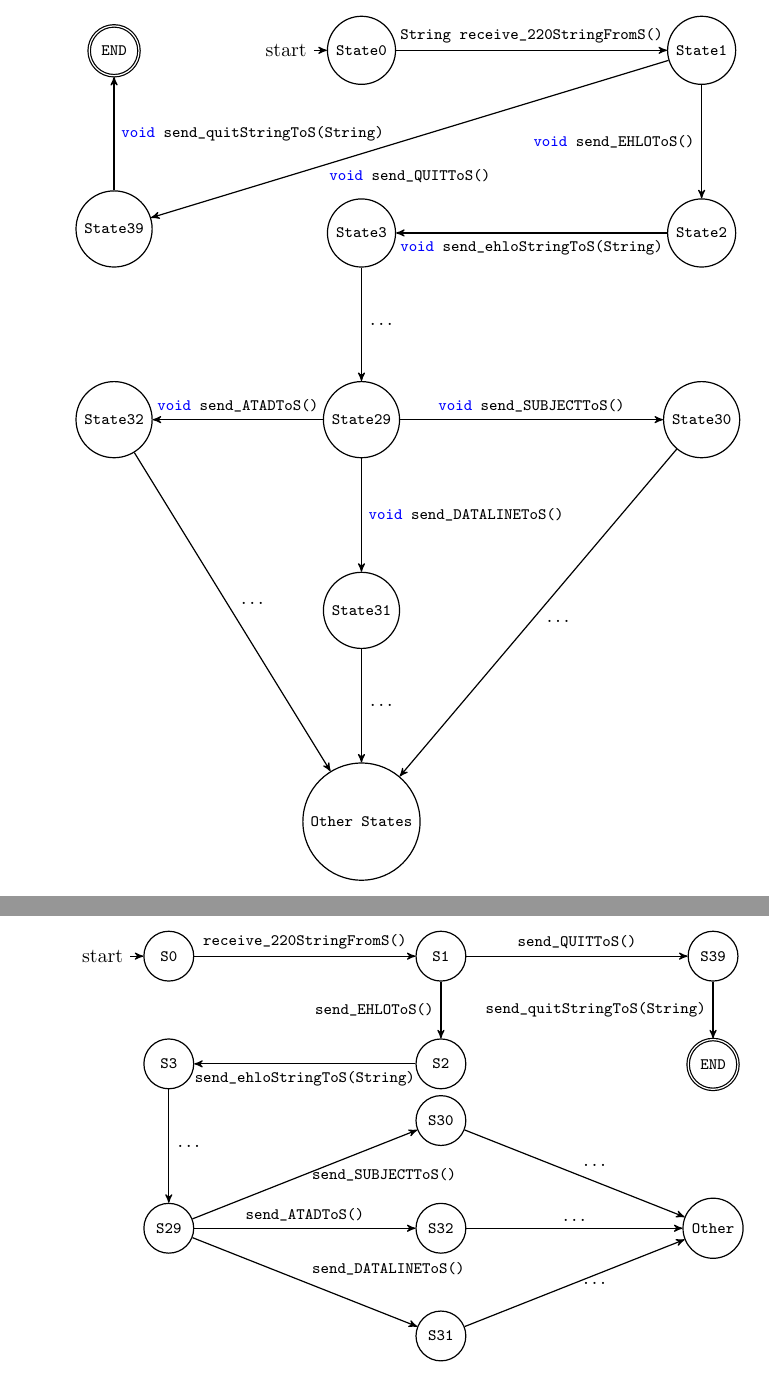
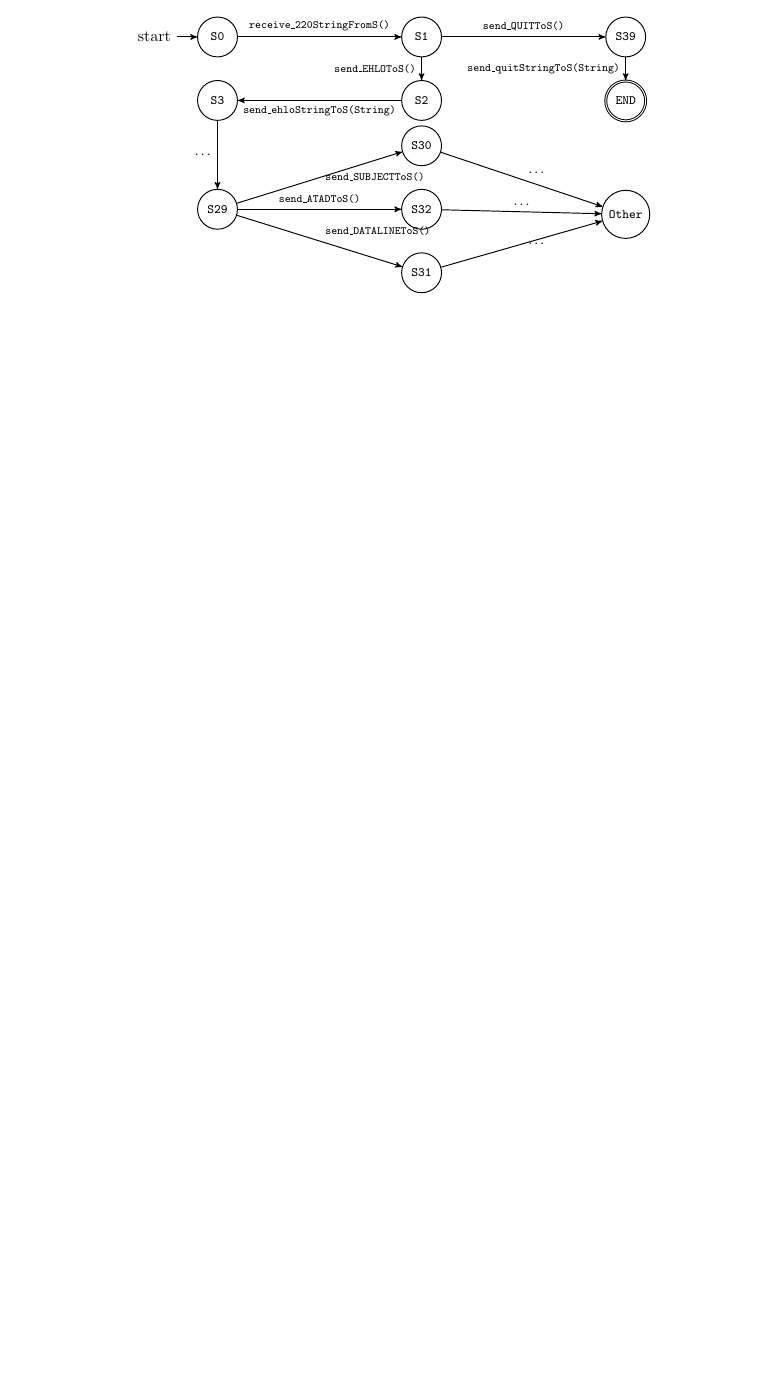
Before and after one commit to epsrc-abcd/Usecase-Report, a LaTeX thesis (SEFM/main.tex, which reads SEFM/figures/fig-state_machine.tex, SEFM/usecases.tex): two parts of pages 17 and 18 of 20 before the commit and part of page 16 of 18 after it, the two joined at a grey line, cut at the place of the change, the shorter picture padded with empty space. Compiled offline with pdfLaTeX.

```diff
--- /dev/null
+++ b/SEFM/figures/fig-state_machine.tex
@@ -0,0 +1,65 @@
+%\begin{statemachine}[node distance=6cm, scale=0.5]
+%	\node[initial,state]		(S0)							{\lstinline|State0|};
+%	\node[state]				(S1)[right of=S0]				{\lstinline|State1|};
+%	\node[state]				(S2)[below =2cm of S1]			{\lstinline|State2|};
+%	\node[state]				(S3)[left of=S2]				{\lstinline|State3|};
+%	\node[state]				(S29)[below = 2cm of S3]		{\lstinline|State29|};
+%	\node[state]				(S30)[right of= S29]		{\lstinline|State30|};
+%	\node[state]				(S32)[left = 3cm of S29]		{\lstinline|State32|};
+%	\node[state]				(S31)[below = 2cm of S29]		{\lstinline|State31|};
+%
+%%	\node[state]				(S39)[right = 9cm of S31]		{\lstinline|State39|};
+%	\node[state]				(S39)[above = 2cm of S32]		{\lstinline|State39|};
+%%	\node[state,accepting]		(END)[below =2cm of S39]		{\lstinline|END|};
+%	\node[state,accepting]		(END)[above =2cm of S39]		{\lstinline|END|};
+%	\node[state]				(SX)[below = 2cm of S31]		{\lstinline|Other States|};
+%
+%	\path	(S0)		edgenode		{\lstinline|String receive_220StringFromS()|}	(S1)
+%			(S1)		edgenode[left]	{\lstinline|void send_EHLOToS()|}	(S2)
+%						edgenode[below= 0.4cm]	{\lstinline|void send_QUITToS()|}	(S39)
+%			(S2)		edgenode		{\lstinline|void send_ehloStringToS(String)|}	(S3)
+%			(S3)		edgenode		{\lstinline|...|}	(S29)
+%			(S29)		edgenode 		{\lstinline|void send_SUBJECTToS()|}	(S30)
+%						edgenode		{\lstinline|void send_DATALINEToS()|}	(S31)
+%						edgenode[above]	{\lstinline|void send_ATADToS()|}	(S32)
+%			(S32)		edgenode		{\lstinline|...|}	(SX)
+%			(S31)		edgenode		{\lstinline|...|}	(SX)
+%			(S30)		edgenode		{\lstinline|...|}	(SX)
+%			(S39)		edgenode[right]	{\lstinline|void send_quitStringToS(String)|}	(END);
+%\end{statemachine}
+%%%
+
+
+\begin{center}
+\scalebox{0.8}{
+\begin{statemachine}[node distance=4.5cm]
+	\node[initial,state]		(S0)							{\lstinline|S0|};
+	\node[state]				(S1)[right of=S0]				{\lstinline|S1|};
+	\node[state]				(S2)[below =0.5cm of S1]		{\lstinline|S2|};
+	\node[state]				(S3)[left of=S2]				{\lstinline|S3|};
+	\node[state]				(S29)[below = 1.5cm of S3]		{\lstinline|S29|};
+	\node[state]				(S32)[right of = S29]				{\lstinline|S32|};
+	\node[state]				(S30)[above = 0.5cm of S32]				{\lstinline|S30|};
+	\node[state]				(S31)[below = 0.5cm of S32]		{\lstinline|S31|};
+
+	\node[state]				(S39)[right of = S1]			{\lstinline|S39|};
+	\node[state,accepting]		(END)[below =0.5cm of S39]		{\lstinline|END|};
+	\node[state]				(SX)[below = 1.5cm of END]		{\lstinline|Other|};
+
+	\path
+	(S0)		edgenode			{\smallcode{receive\_220StringFromS()}}	(S1)
+	(S1)		edgenode[left]		{\smallcode{send\_EHLOToS()}}	(S2)
+				edgenode			{\smallcode{send\_QUITToS()}}	(S39)
+	(S2)		edgenode			{\smallcode{send\_ehloStringToS(String)}}	(S3)
+	(S3)		edgenode[left]		{\smallcode{...}}	(S29)
+	(S29)		edgenode[right]		{\smallcode{send\_SUBJECTToS()}}	(S30)
+				edgenode			{\smallcode{send\_DATALINEToS()}}	(S31)
+				edgenode			{\smallcode{send\_ATADToS()}}	(S32)
+	(S32)		edgenode			{\smallcode{...}}	(SX)
+	(S31)		edgenode[right]		{\smallcode{...}}	(SX)
+	(S30)		edgenode			{\smallcode{...}}	(SX)
+	(S39)		edgenode[left]		{\smallcode{send\_quitStringToS(String)}}	(END);
+\end{statemachine}
+}
+\end{center}
+%%
--- a/SEFM/usecases.tex
+++ b/SEFM/usecases.tex
@@ -395,65 +395,4 @@
 The local type can be represented as a state
 machine:
 
-\begin{statemachine}[node distance=6cm, scale=0.5]
-	\node[initial,state]		(S0)							{\lstinline|State0|};
-	\node[state]				(S1)[right of=S0]				{\lstinline|State1|};
-	\node[state]				(S2)[below =2cm of S1]			{\lstinline|State2|};
-	\node[state]				(S3)[left of=S2]				{\lstinline|State3|};
-	\node[state]				(S29)[below = 2cm of S3]		{\lstinline|State29|};
-	\node[state]				(S30)[right of= S29]		{\lstinline|State30|};
-	\node[state]				(S32)[left = 3cm of S29]		{\lstinline|State32|};
-	\node[state]				(S31)[below = 2cm of S29]		{\lstinline|State31|};
-
-%	\node[state]				(S39)[right = 9cm of S31]		{\lstinline|State39|};
-	\node[state]				(S39)[above = 2cm of S32]		{\lstinline|State39|};
-%	\node[state,accepting]		(END)[below =2cm of S39]		{\lstinline|END|};
-	\node[state,accepting]		(END)[above =2cm of S39]		{\lstinline|END|};
-	\node[state]				(SX)[below = 2cm of S31]		{\lstinline|Other States|};
-
-	\path	(S0)		edgenode		{\lstinline|String receive_220StringFromS()|}	(S1)
-			(S1)		edgenode[left]	{\lstinline|void send_EHLOToS()|}	(S2)
-						edgenode[below= 0.4cm]	{\lstinline|void send_QUITToS()|}	(S39)
-			(S2)		edgenode		{\lstinline|void send_ehloStringToS(String)|}	(S3)
-			(S3)		edgenode		{\lstinline|...|}	(S29)
-			(S29)		edgenode 		{\lstinline|void send_SUBJECTToS()|}	(S30)
-						edgenode		{\lstinline|void send_DATALINEToS()|}	(S31)
-						edgenode[above]	{\lstinline|void send_ATADToS()|}	(S32)
-			(S32)		edgenode		{\lstinline|...|}	(SX)
-			(S31)		edgenode		{\lstinline|...|}	(SX)
-			(S30)		edgenode		{\lstinline|...|}	(SX)
-			(S39)		edgenode[right]	{\lstinline|void send_quitStringToS(String)|}	(END);
-\end{statemachine}
-%%
-
-
-
-\begin{statemachine}[node distance=4.8cm, scale=0.5]
-	\node[initial,state]		(S0)							{\lstinline|S0|};
-	\node[state]				(S1)[right of=S0]				{\lstinline|S1|};
-	\node[state]				(S2)[below =1cm of S1]		{\lstinline|S2|};
-	\node[state]				(S3)[left of=S2]				{\lstinline|S3|};
-	\node[state]				(S29)[below = 2cm of S3]		{\lstinline|S29|};
-	\node[state]				(S32)[right of = S29]				{\lstinline|S32|};
-	\node[state]				(S30)[above = 1cm of S32]				{\lstinline|S30|};
-	\node[state]				(S31)[below = 1cm of S32]		{\lstinline|S31|};
-
-	\node[state]				(S39)[right of = S1]			{\lstinline|S39|};
-	\node[state,accepting]		(END)[below =1cm of S39]		{\lstinline|END|};
-	\node[state]				(SX)[right of = S32]		{\lstinline|Other|};
-
-	\path
-	(S0)		edgenode			{\lstinline|receive_220StringFromS()|}	(S1)
-	(S1)		edgenode[left]		{\lstinline|send_EHLOToS()|}	(S2)
-				edgenode			{\lstinline|send_QUITToS()|}	(S39)
-	(S2)		edgenode			{\lstinline|send_ehloStringToS(String)|}	(S3)
-	(S3)		edgenode			{\lstinline|...|}	(S29)
-	(S29)		edgenode[right]		{\lstinline|send_SUBJECTToS()|}	(S30)
-				edgenode			{\lstinline|send_DATALINEToS()|}	(S31)
-				edgenode			{\lstinline|send_ATADToS()|}	(S32)
-	(S32)		edgenode			{\lstinline|...|}	(SX)
-	(S31)		edgenode[right]		{\lstinline|...|}	(SX)
-	(S30)		edgenode			{\lstinline|...|}	(SX)
-	(S39)		edgenode[left]		{\lstinline|send_quitStringToS(String)|}	(END);
-\end{statemachine}
-%%
+\input{figures/fig-state_machine}
```
Also changed, not shown: SEFM/main.pdf.
